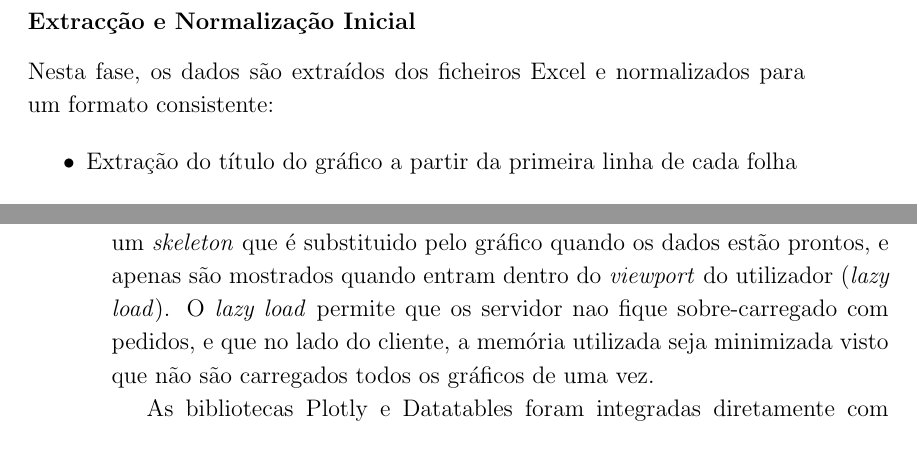
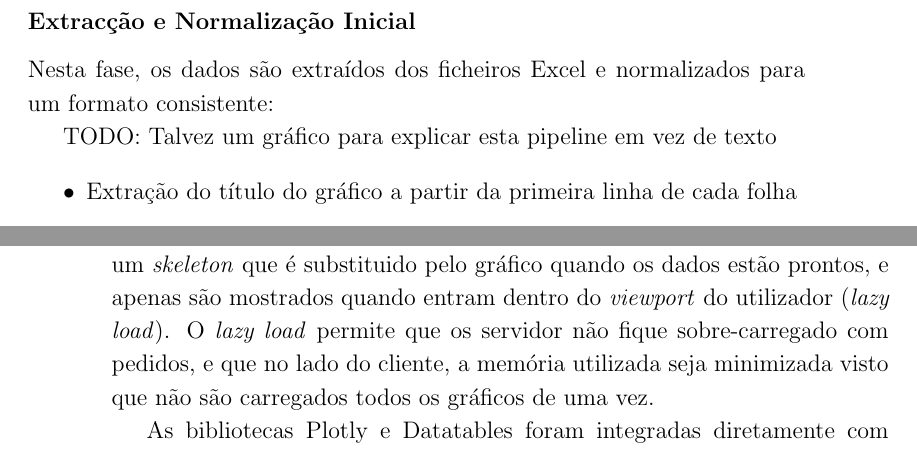
Before and after one commit to alicescfernandes/capstone_project, a LaTeX thesis (docs/final_report/00_PRJ_main.tex, which reads docs/final_report/01_PRJ_cap_4_5_6.tex): two parts of pages 45 and 52 of 69, joined at a grey line, cut so that both start at the same text. Compiled offline with pdfLaTeX.

Commit message:
adds more reprot

```diff
--- a/docs/final_report/01_PRJ_cap_4_5_6.tex
+++ b/docs/final_report/01_PRJ_cap_4_5_6.tex
@@ -89,3 +91,5 @@ Nesta fase, os dados são extraídos dos ficheiros Excel e normalizados para um
+TODO: Talvez um gráfico para explicar esta pipeline em vez de texto
+
 \begin{itemize}
     \item Extração do título do gráfico a partir da primeira linha de cada folha
     \item Normalização dos cabeçalhos das colunas (remoção de quebras de linha, espaços extras)
@@ -210,7 +214,7 @@ A camada de visualização de dados é composta por componentes Web personalizad
  \caption{Utilização de WebComponents na aplicação}
  \end{figure}
 
-A comunicação com o backend é feita através de chamadas assíncronas aos \textit{endpoints} desenvolvidos, passando parâmetros como o quarter selecionado e os filtros ativos. O backend devolve a estrutura necessária para renderização com Plotly, assegurando que cada gráfico é gerado com os dados e configurações corretas. Os gráficos são carregados de forma progressiva, com um \textit{skeleton} que é substituido pelo gráfico quando os dados estão prontos, e apenas são mostrados quando entram dentro do \textit{viewport} do utilizador (\textit{lazy load}). O \textit{lazy load} permite que os servidor nao fique sobre-carregado com pedidos, e que no lado do cliente, a memória utilizada seja minimizada visto que não são carregados todos os gráficos de uma vez.
+A comunicação com o backend é feita através de chamadas assíncronas aos \textit{endpoints} desenvolvidos, passando parâmetros como o quarter selecionado e os filtros ativos. O backend devolve a estrutura necessária para renderização com Plotly, assegurando que cada gráfico é gerado com os dados e configurações corretas. Os gráficos são carregados de forma progressiva, com um \textit{skeleton} que é substituido pelo gráfico quando os dados estão prontos, e apenas são mostrados quando entram dentro do \textit{viewport} do utilizador (\textit{lazy load}). O \textit{lazy load} permite que os servidor não fique sobre-carregado com pedidos, e que no lado do cliente, a memória utilizada seja minimizada visto que não são carregados todos os gráficos de uma vez.
 
 As bibliotecas Plotly e Datatables foram integradas diretamente com os WebComponents, fazendo com que o WebComponent consiga mostrar gráficos e tabelas de forma encapsulada. Esta integração permite também que o carregamento seja feito de forma progressiva: cada gráfico é inicialmente substituído por um \textit{skeleton} (uma represetnação visual com um \textit{spinner} e com a largura e altura aproximada de um gráfico) que desaparece quando os dados ficam disponíveis. A ideia deste \textit{skeleton} é que o utilizador veja que o gráfico está a ser carregado, e que não cause um grande deslocamento do gráfico na interface quando os dados estão prontos.
 
```
Also changed, not shown: docs/final_report/01_PRJ_cap_4_5_6.tex (8 more changed lines). Lines whose indentation alone changed are shown as unchanged.
